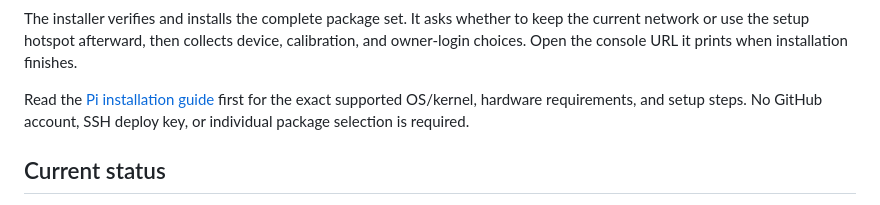
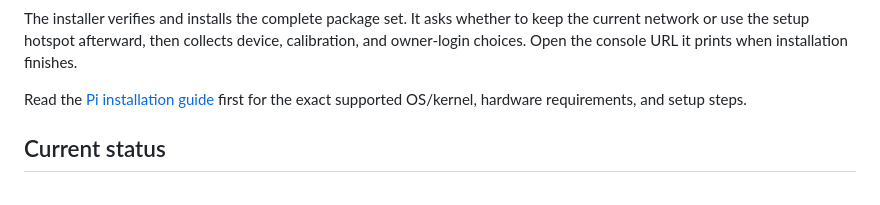
Before and after one commit to arputhamips/nuvo-depth, a Markdown page: README.md, the part around the change. Rendered like a GitHub page.

Commit message:
Update README to remove GitHub account requirement
Removed mention of GitHub account and SSH deploy key requirements.

```diff
--- a/README.md
+++ b/README.md
@@ -45,7 +45,6 @@ when installation finishes.
 
 Read the [Pi installation guide](https://docs.nuvohardware.com/vision-one/install/byo-pi)
 first for the exact supported OS/kernel, hardware requirements, and setup steps.
-No GitHub account, SSH deploy key, or individual package selection is required.
 
 ## Current status
 
```
